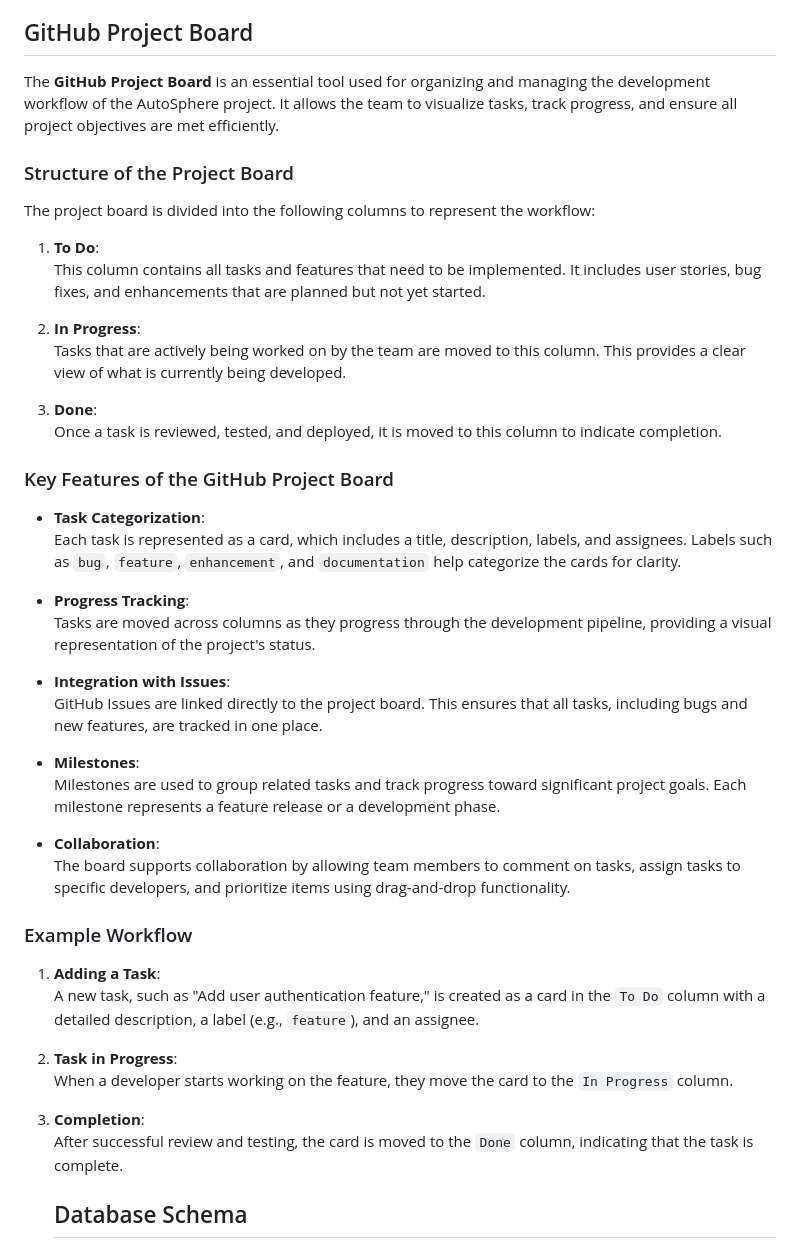
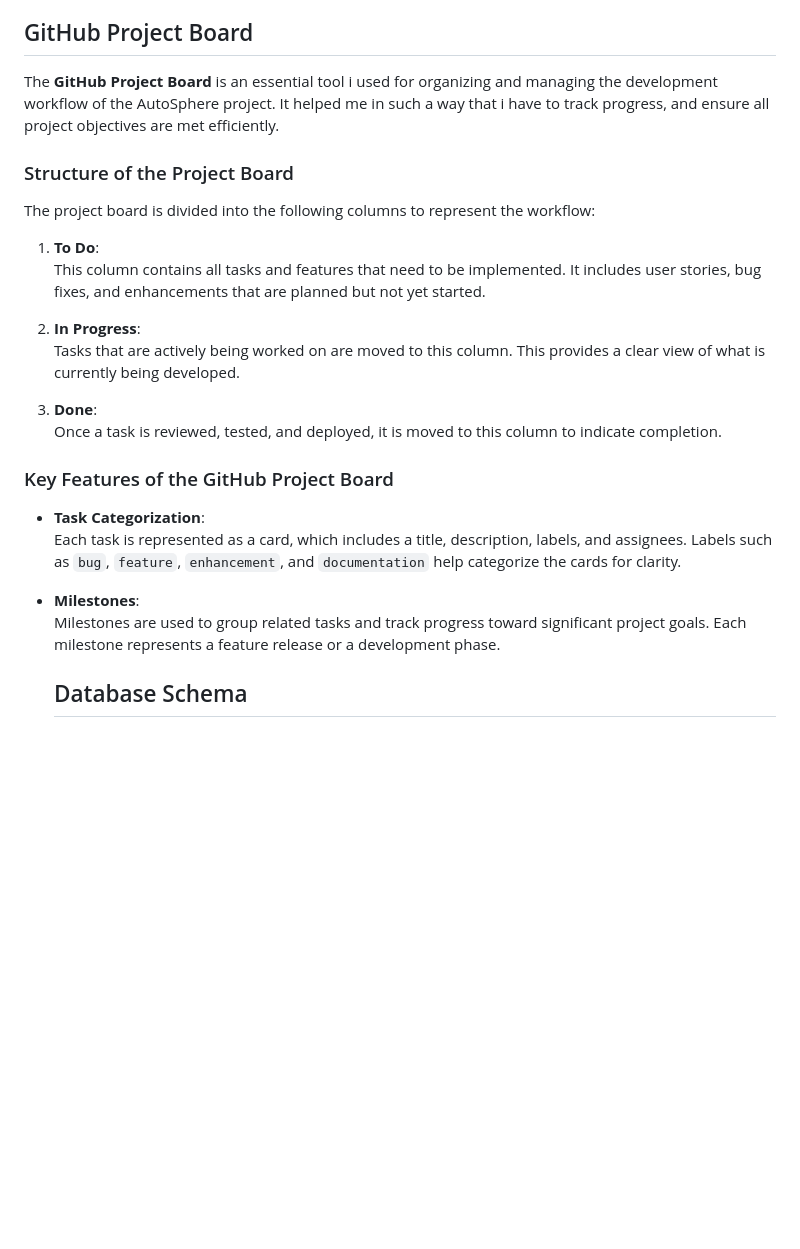
Before and after one commit to Ozi-cheri/auto-sphere, a Markdown page: README.md, the part around the change. Rendered like a GitHub page; blank space fills up the shorter version.

```diff
--- a/README.md
+++ b/README.md
@@ -64,7 +64,7 @@ These goals work collectively to establish AutoSphere as a go-to platform for au
 
 ## GitHub Project Board
 
-The **GitHub Project Board** is an essential tool used for organizing and managing the development workflow of the AutoSphere project. It allows the team to visualize tasks, track progress, and ensure all project objectives are met efficiently.
+The **GitHub Project Board** is an essential tool i used for organizing and managing the development workflow of the AutoSphere project. It helped me in such a way that i have to track progress, and ensure all project objectives are met efficiently.
 
 ### Structure of the Project Board
 The project board is divided into the following columns to represent the workflow:
@@ -73,7 +73,7 @@ The project board is divided into the following columns to represent the workflo
    This column contains all tasks and features that need to be implemented. It includes user stories, bug fixes, and enhancements that are planned but not yet started.
 
 2. **In Progress**:
-   Tasks that are actively being worked on by the team are moved to this column. This provides a clear view of what is currently being developed.
+   Tasks that are actively being worked on are moved to this column. This provides a clear view of what is currently being developed.
 
 
 3. **Done**:
@@ -84,29 +84,8 @@ The project board is divided into the following columns to represent the workflo
 - **Task Categorization**:
   Each task is represented as a card, which includes a title, description, labels, and assignees. Labels such as `bug`, `feature`, `enhancement`, and `documentation` help categorize the cards for clarity.
 
-- **Progress Tracking**:
-  Tasks are moved across columns as they progress through the development pipeline, providing a visual representation of the project's status.
-
-- **Integration with Issues**:
-  GitHub Issues are linked directly to the project board. This ensures that all tasks, including bugs and new features, are tracked in one place.
-
 - **Milestones**:
   Milestones are used to group related tasks and track progress toward significant project goals. Each milestone represents a feature release or a development phase.
-
-- **Collaboration**:
-  The board supports collaboration by allowing team members to comment on tasks, assign tasks to specific developers, and prioritize items using drag-and-drop functionality.
-
-### Example Workflow
-
-1. **Adding a Task**:
-   A new task, such as "Add user authentication feature," is created as a card in the `To Do` column with a detailed description, a label (e.g., `feature`), and an assignee.
-
-2. **Task in Progress**:
-   When a developer starts working on the feature, they move the card to the `In Progress` column.
-
-
-4. **Completion**:
-   After successful review and testing, the card is moved to the `Done` column, indicating that the task is complete.
 
 
    ## Database Schema
```
